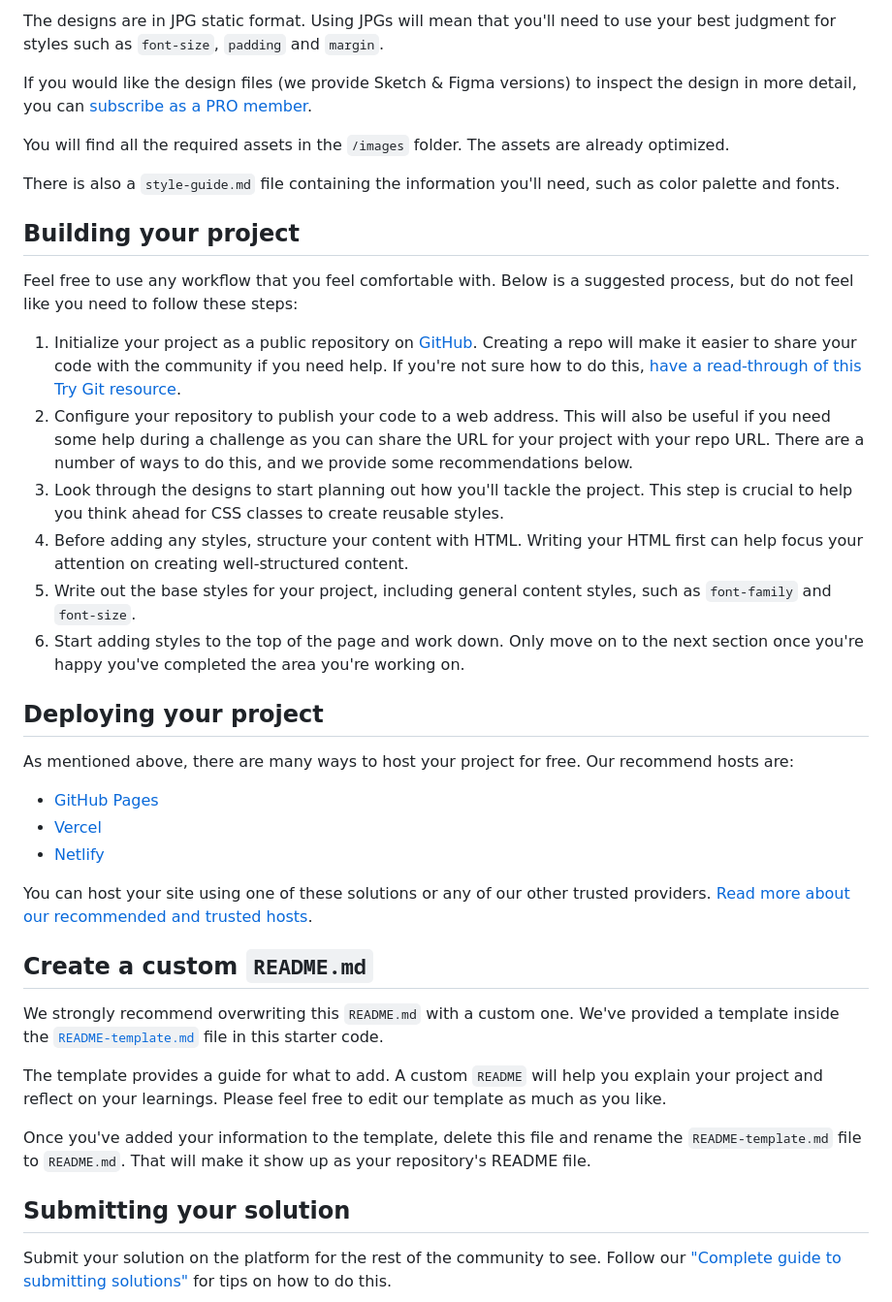
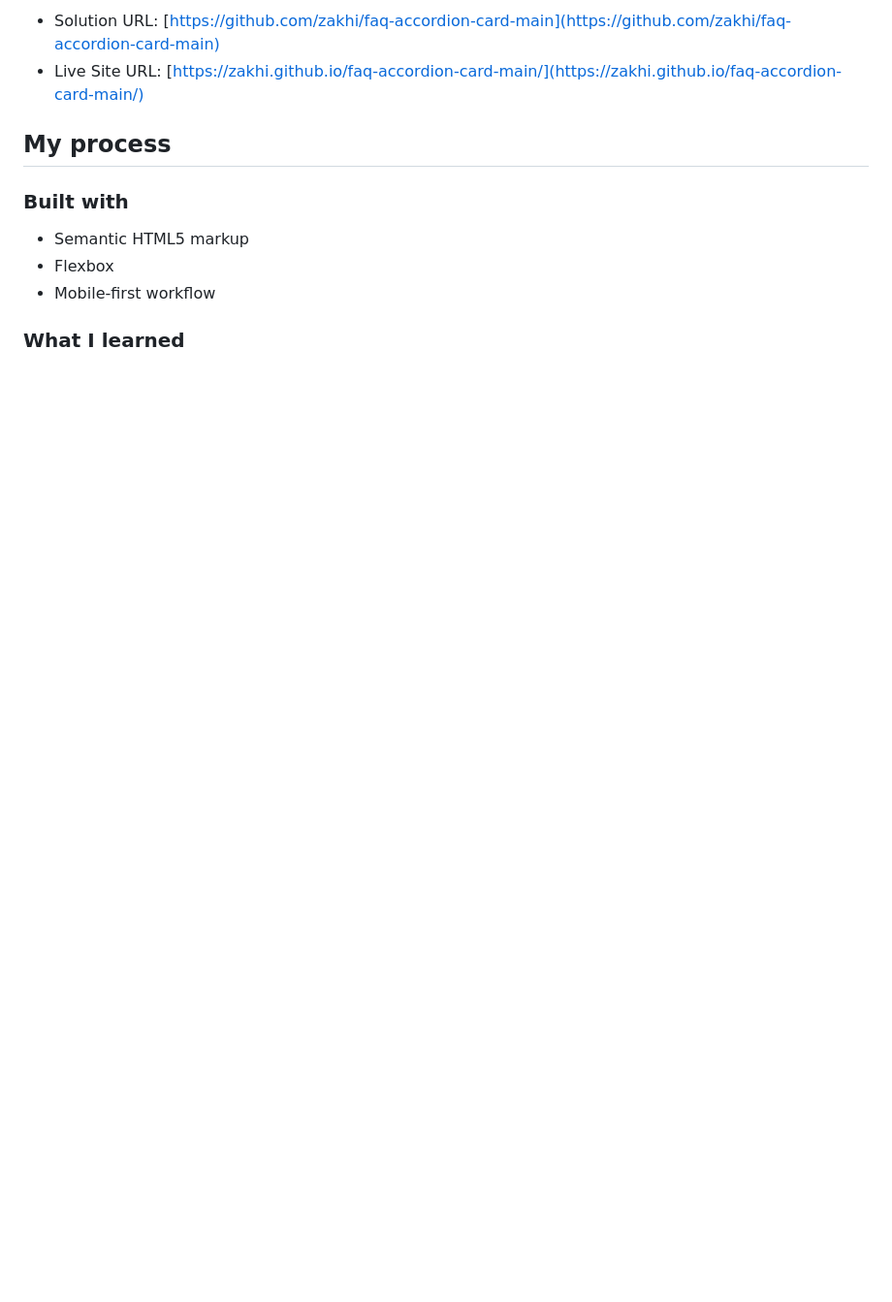
Before and after one commit to zakhi/faq-accordion-card-main, a Markdown page: README.md, the part around the change printed below. Shown: that part at 97% size. Rendered like a GitHub page; blank space fills up the shorter version.

```diff
--- a/README.md
+++ b/README.md
@@ -30,42 +31,14 @@ Your task is to build out the project to the designs inside the `/design` folder
 
-The designs are in JPG static format. Using JPGs will mean that you'll need to use your best judgment for styles such as `font-size`, `padding` and `margin`.
+- Solution URL: [https://github.com/zakhi/faq-accordion-card-main](https://github.com/zakhi/faq-accordion-card-main)
+- Live Site URL: [https://zakhi.github.io/faq-accordion-card-main/](https://zakhi.github.io/faq-accordion-card-main/)
 
-If you would like the design files (we provide Sketch & Figma versions) to inspect the design in more detail, you can [subscribe as a PRO member](https://www.frontendmentor.io/pro).
+## My process
 
-You will find all the required assets in the `/images` folder. The assets are already optimized.
+### Built with
 
-There is also a `style-guide.md` file containing the information you'll need, such as color palette and fonts.
+- Semantic HTML5 markup
+- Flexbox
+- Mobile-first workflow
 
-## Building your project
+### What I learned
 
-Feel free to use any workflow that you feel comfortable with. Below is a suggested process, but do not feel like you need to follow these steps:
-
-1. Initialize your project as a public repository on [GitHub](https://github.com/). Creating a repo will make it easier to share your code with the community if you need help. If you're not sure how to do this, [have a read-through of this Try Git resource](https://try.github.io/).
-2. Configure your repository to publish your code to a web address. This will also be useful if you need some help during a challenge as you can share the URL for your project with your repo URL. There are a number of ways to do this, and we provide some recommendations below.
-3. Look through the designs to start planning out how you'll tackle the project. This step is crucial to help you think ahead for CSS classes to create reusable styles.
-4. Before adding any styles, structure your content with HTML. Writing your HTML first can help focus your attention on creating well-structured content.
-5. Write out the base styles for your project, including general content styles, such as `font-family` and `font-size`.
-6. Start adding styles to the top of the page and work down. Only move on to the next section once you're happy you've completed the area you're working on.
-
-## Deploying your project
-
-As mentioned above, there are many ways to host your project for free. Our recommend hosts are:
-
-- [GitHub Pages](https://pages.github.com/)
-- [Vercel](https://vercel.com/)
-- [Netlify](https://www.netlify.com/)
-
-You can host your site using one of these solutions or any of our other trusted providers. [Read more about our recommended and trusted hosts](https://medium.com/frontend-mentor/frontend-mentor-trusted-hosting-providers-bf000dfebe).
-
-## Create a custom `README.md`
-
-We strongly recommend overwriting this `README.md` with a custom one. We've provided a template inside the [`README-template.md`](./README-template.md) file in this starter code.
-
-The template provides a guide for what to add. A custom `README` will help you explain your project and reflect on your learnings. Please feel free to edit our template as much as you like.
-
-Once you've added your information to the template, delete this file and rename the `README-template.md` file to `README.md`. That will make it show up as your repository's README file.
-
-## Submitting your solution
-
-Submit your solution on the platform for the rest of the community to see. Follow our ["Complete guide to submitting solutions"](https://medium.com/frontend-mentor/a-complete-guide-to-submitting-solutions-on-frontend-mentor-ac6384162248) for tips on how to do this.
-
```
Also changed, not shown: other parts of README.md (+20 -38 lines), README-template.md (deleted, +0 -112 lines), screenshots/desktop.png (added), screenshots/mobile.png (added).
